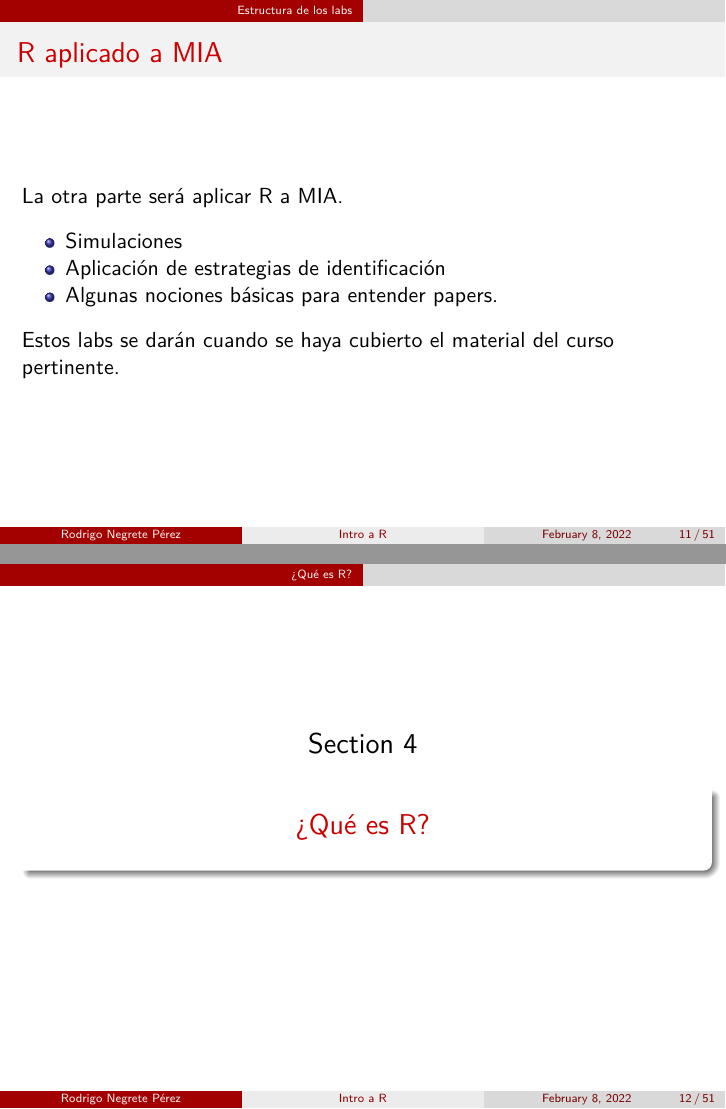
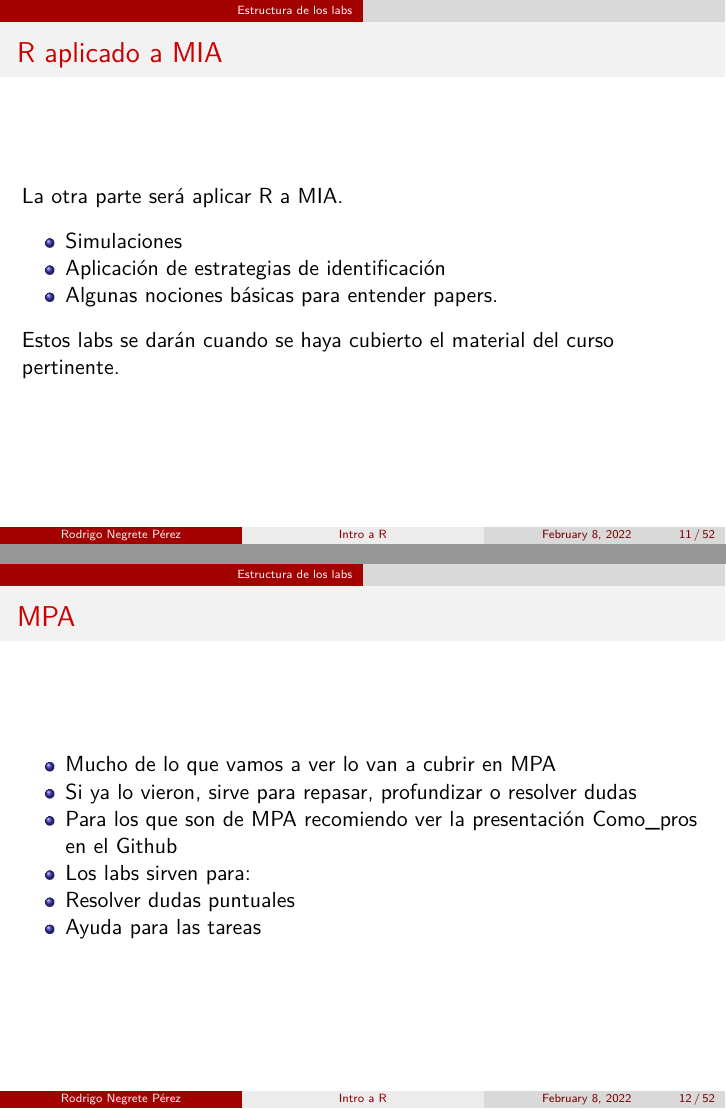
Before and after one commit to RodrigoNP/Labs_MIA, an R Markdown document (00_R_basics/Intro_r.Rmd): pages 11 and 12 of 52 before the commit and pages 11 and 12 of 53 after it, joined at a grey line. The pictures show the output file 00_R_basics/Intro_r.pdf that the author committed with the source.

Commit message:
cambios menores

```diff
--- a/00_R_basics/Intro_r.Rmd
+++ b/00_R_basics/Intro_r.Rmd
@@ -65,6 +65,15 @@ La otra parte será aplicar R a MIA.
 * Algunas nociones básicas para entender papers.
 
 Estos labs se darán cuando se haya cubierto el material del curso pertinente.
+
+## MPA
+
+* Mucho de lo que vamos a ver lo van a cubrir en MPA
+* Si ya lo vieron, sirve para repasar, profundizar o resolver dudas
+* Para los que son de MPA recomiendo ver la presentación Como_pros en el Github
+* Los labs sirven para:
+ + Resolver dudas puntuales
+ + Ayuda para las tareas
 
 # ¿Qué es R?
 
```
Also changed, not shown: 00_R_basics/Intro_r.pdf.
